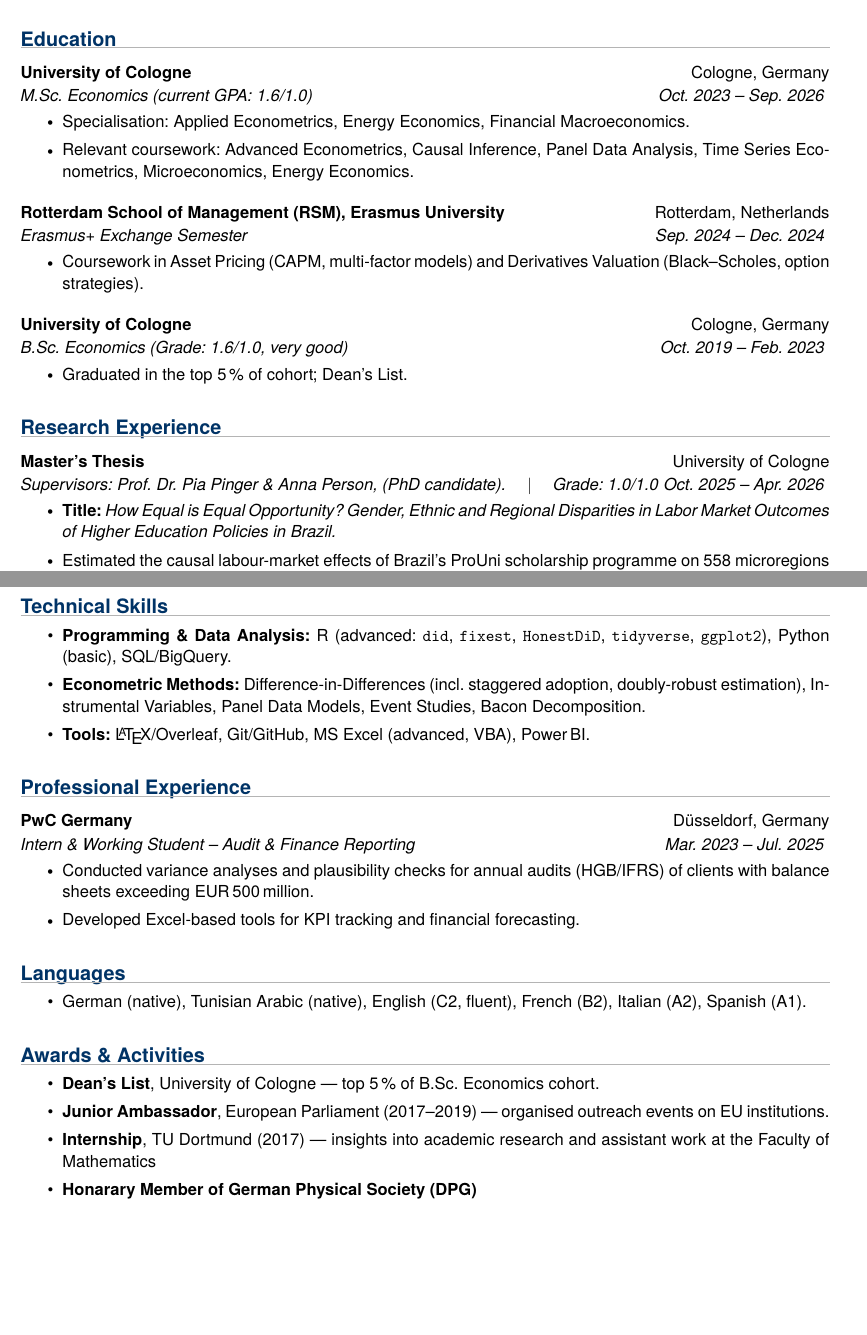
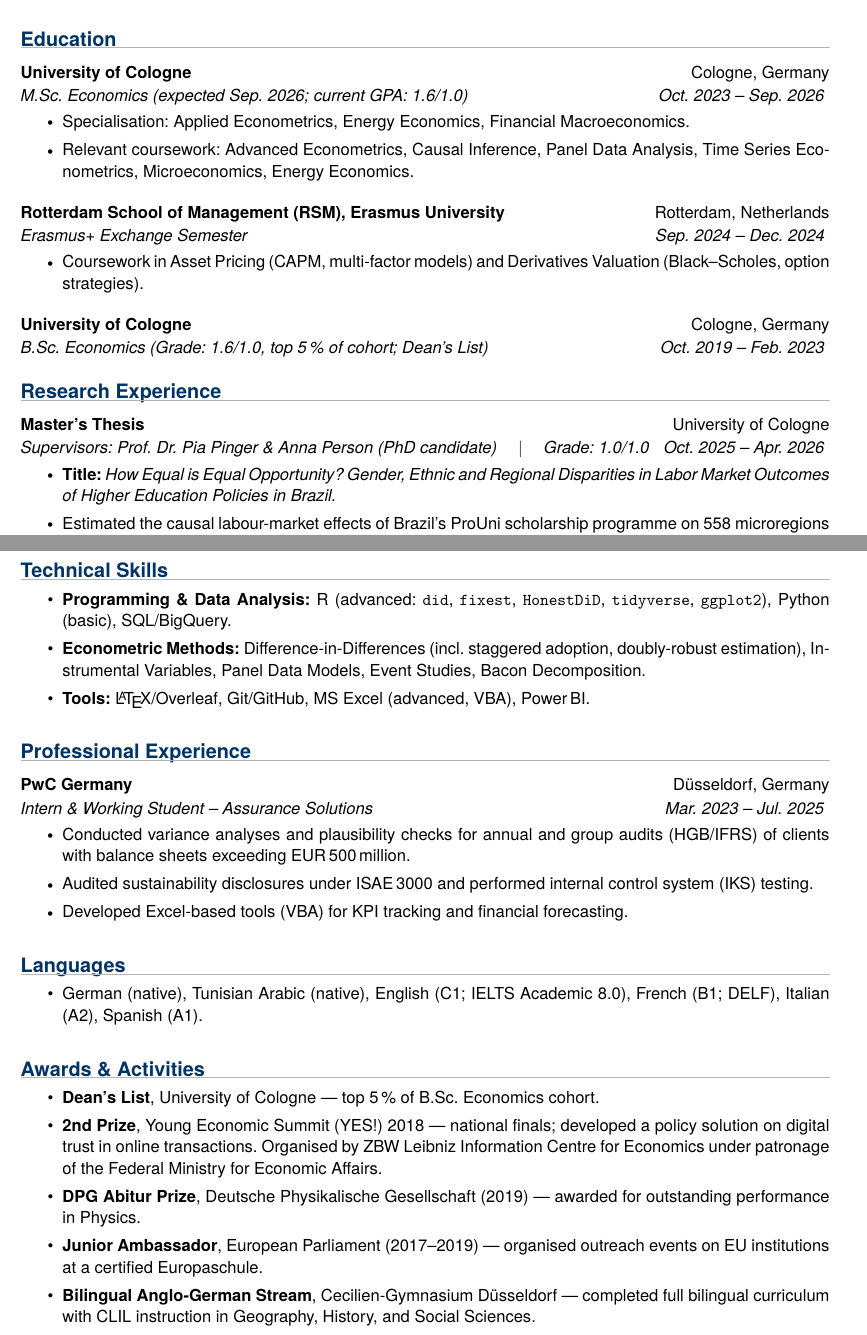
Before and after one commit to bkhammari/applications, a LaTeX CV (cv/academic/academic_cv.tex): two parts of pages 1 and 2 of 2, joined at a grey line, cut so that both start at the same text, the shorter picture padded with empty space. Compiled offline with pdfLaTeX.

Commit message:
Polish CVs: fix factual errors, add certificate-backed achievements
Academic CV:
- Fix documentclass path for compilation
- Add expected graduation date back to M.Sc. heading
- Remove incorrect "very good" descriptor from B.Sc. (official grade is "gut")
- Fix supervisor formatting and add bachelor's thesis supervisor (Prof. Schabert)
- Fix English to C1 (IELTS Academic 8.0) and French to B1 (DELF) per certificates
- Fix DPG: was "Honorary Member", actually the DPG Abiturpreis for Physics
- Add YES! 2018 2nd Prize at national finals (was missing entirely)
- Add bilingual Anglo-German stream completion
- Expand PwC with ISAE 3000 sustainability audits and IKS testing from Zeugnis
- Remove vague TU Dortmund internship line

Professional CV:
- Align language levels with certificates (English C1, French B1)

Co-Authored-By: Claude Opus 4.6 <noreply@anthropic.com>
Claude-Session: https://claude.ai/code/session_01UJXHJg8fzQxyNp19by3Nsd

```diff
--- a/cv/academic/academic_cv.tex
+++ b/cv/academic/academic_cv.tex
@@ -1,4 +1,4 @@
-\documentclass{OpenCV}
+\documentclass{../shared/OpenCV}
 \usepackage{fontawesome}
 \usepackage[english]{babel}
 
@@ -31,9 +31,8 @@ Methodological focus on difference-in-differences estimation, panel data methods
 
 \resumeSubheading
 {University of Cologne}{Cologne, Germany}
-{M.Sc.\ Economics (current GPA: 1.6/1.0)}{Oct.\ 2023 -- Sep.\ 2026}
+{M.Sc.\ Economics (expected Sep.\ 2026; current GPA: 1.6/1.0)}{Oct.\ 2023 -- Sep.\ 2026}
 \resumeItemListStart
-%\resumeItem{Remaining: one seminar paper on the EU Emissions Trading System (6\,ECTS).}
 \resumeItem{Specialisation: Applied Econometrics, Energy Economics, Financial Macroeconomics.}
 \resumeItem{Relevant coursework: Advanced Econometrics, Causal Inference, Panel Data Analysis, Time Series Econometrics, Microeconomics, Energy Economics.}
 \resumeItemListEnd
@@ -47,10 +46,7 @@ Methodological focus on difference-in-differences estimation, panel data methods
 
 \resumeSubheading
 {University of Cologne}{Cologne, Germany}
-{B.Sc.\ Economics (Grade: 1.6/1.0, \textit{very good})}{Oct.\ 2019 -- Feb.\ 2023}
-\resumeItemListStart
-\resumeItem{Graduated in the top 5\,\% of cohort; Dean's List.}
-\resumeItemListEnd
+{B.Sc.\ Economics (Grade: 1.6/1.0, top 5\,\% of cohort; Dean's List)}{Oct.\ 2019 -- Feb.\ 2023}
 
 \resumeSubHeadingListEnd
 
@@ -96,10 +92,11 @@ Methodological focus on difference-in-differences estimation, panel data methods
 
 \resumeSubheading
 {PwC Germany}{D\"usseldorf, Germany}
-{Intern \& Working Student -- Audit \& Finance Reporting}{Mar.\ 2023 -- Jul.\ 2025}
+{Intern \& Working Student -- Assurance Solutions}{Mar.\ 2023 -- Jul.\ 2025}
 \resumeItemListStart
-\resumeItem{Conducted variance analyses and plausibility checks for annual audits (HGB/IFRS) of clients with balance sheets exceeding EUR\,500\,million.}
-\resumeItem{Developed Excel-based tools for KPI tracking and financial forecasting.}
+\resumeItem{Conducted variance analyses and plausibility checks for annual and group audits (HGB/IFRS) of clients with balance sheets exceeding EUR\,500\,million.}
+\resumeItem{Audited sustainability disclosures under ISAE\,3000 and performed internal control system (IKS) testing.}
+\resumeItem{Developed Excel-based tools (VBA) for KPI tracking and financial forecasting.}
 \resumeItemListEnd
 
 \resumeSubHeadingListEnd
@@ -107,16 +104,17 @@ Methodological focus on difference-in-differences estimation, panel data methods
 %================ LANGUAGES ================%
 \section*{Languages}
 \resumeItemListStart
-\resumeItem{German (native), Tunisian Arabic (native), English (C2, fluent), French (B2), Italian (A2), Spanish (A1).}
+\resumeItem{German (native), Tunisian Arabic (native), English (C1; IELTS Academic 8.0), French (B1; DELF), Italian (A2), Spanish (A1).}
 \resumeItemListEnd
 
 %================ EXTRACURRICULAR ================%
 \section*{Awards \& Activities}
 \resumeItemListStart
 \resumeItem{\textbf{Dean's List}, University of Cologne --- top 5\,\% of B.Sc.\ Economics cohort.}
-\resumeItem{\textbf{Junior Ambassador}, European Parliament (2017--2019) --- organised outreach events on EU institutions.}
-\resumeItem{\textbf{Internship}, TU Dortmund (2017) --- insights into academic research and assistant work at the Faculty of Mathematics}
-\resumeItem{\textbf{Honarary Member of German Physical Society (DPG)}}
+\resumeItem{\textbf{2nd Prize}, Young Economic Summit (YES!) 2018 --- national finals; developed a policy solution on digital trust in online transactions. Organised by ZBW Leibniz Information Centre for Economics under patronage of the Federal Ministry for Economic Affairs.}
+\resumeItem{\textbf{DPG Abitur Prize}, Deutsche Physikalische Gesellschaft (2019) --- awarded for outstanding performance in Physics.}
+\resumeItem{\textbf{Junior Ambassador}, European Parliament (2017--2019) --- organised outreach events on EU institutions at a certified Europaschule.}
+\resumeItem{\textbf{Bilingual Anglo-German Stream}, Cecilien-Gymnasium D\"usseldorf --- completed full bilingual curriculum with CLIL instruction in Geography, History, and Social Sciences.}
 \resumeItemListEnd
 
 \end{document}
```
Also changed, not shown: cv/professional/misc.tex (+1 -1 lines), cv/academic/academic_cv.tex (4 more changed lines).
